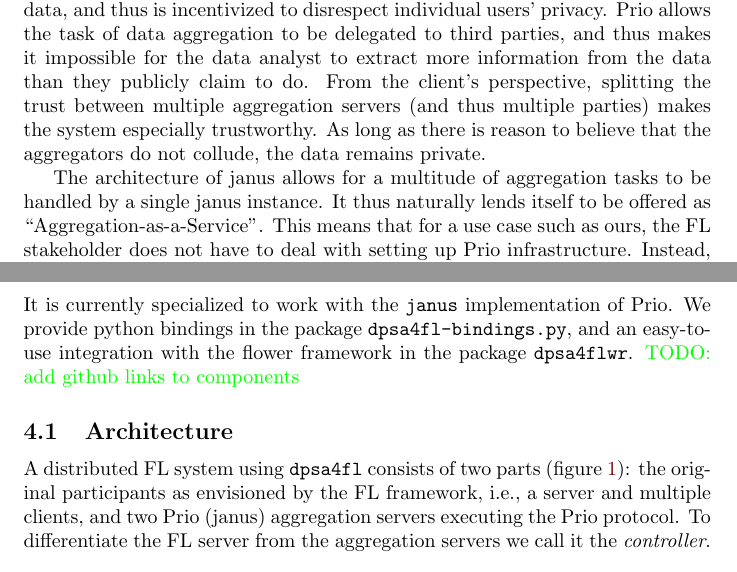
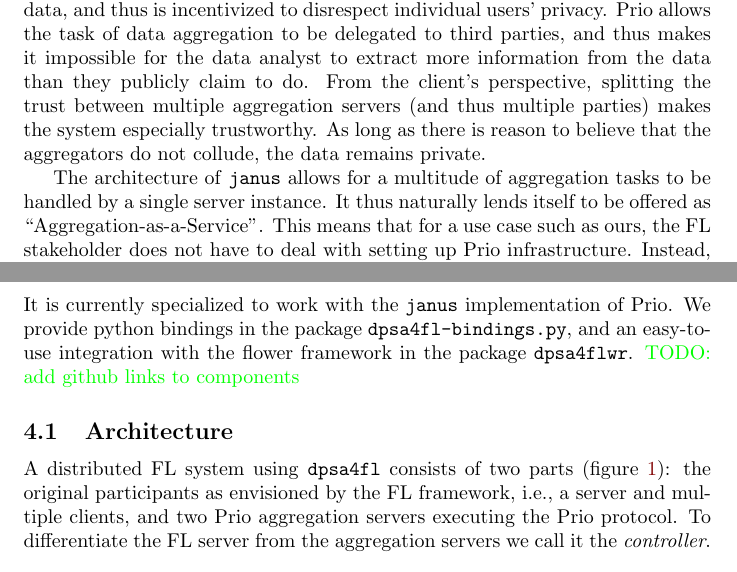
Before and after one commit to dpsa4fl/dpsa-for-fl-researchers, a LaTeX paper (main.tex): two parts of pages 7 and 8 of 18, joined at a grey line, cut so that both start at the same text. Compiled offline with pdfLaTeX.

Commit message:
Write janus always in mono.

```diff
--- a/main.tex
+++ b/main.tex
@@ -320,8 +320,8 @@ multiple parties) makes the system especially trustworthy. As long as there is
 reason to believe that the aggregators do not collude, the data
 remains private.
 
-The architecture of janus allows for a multitude of aggregation tasks
-to be handled by a single janus instance. It thus naturally lends itself to be
+The architecture of \texttt{janus} allows for a multitude of aggregation tasks
+to be handled by a single server instance. It thus naturally lends itself to be
 offered as ``Aggregation-as-a-Service''. This means that for a use case such as
 ours, the FL stakeholder does not have to deal with setting up Prio
 infrastructure. Instead, the whole point of Prio is that the aggregation servers
@@ -341,7 +341,7 @@ framework in the package \texttt{dpsa4flwr}.
 \subsection{Architecture}
 A distributed FL system using \texttt{dpsa4fl} consists of
 two parts~(figure~\ref{fig:architecture}): the original participants as envisioned by the FL
-framework, i.e., a server and multiple clients, and two Prio (janus) aggregation servers
+framework, i.e., a server and multiple clients, and two Prio aggregation servers
 executing the Prio protocol. To differentiate the FL server from the aggregation
 servers we call it the \textit{controller}.
 
```
